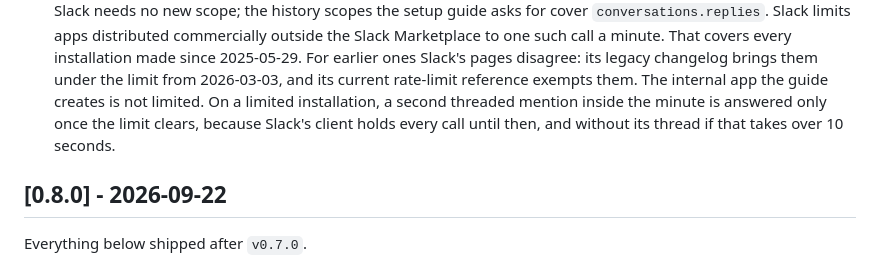
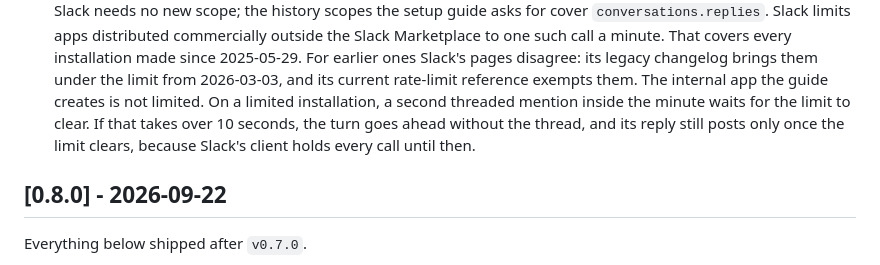
Before and after one commit to sageox/agent-toolkit, a Markdown page: CHANGELOG.md, the part around the change. Drawn GitHub-style.

```diff
--- a/CHANGELOG.md
+++ b/CHANGELOG.md
@@ -75,9 +75,9 @@ and this project adheres to [Semantic Versioning](https://semver.org/spec/v2.0.0
   every installation made since 2025-05-29. For earlier ones Slack's pages disagree: its legacy
   changelog brings them under the limit from 2026-03-03, and its current rate-limit reference
   exempts them. The internal app the guide creates is not limited. On a limited installation, a
-  second threaded mention inside the minute is answered only once the limit clears, because
-  Slack's client holds every call until then, and without its thread if that takes over 10
-  seconds.
+  second threaded mention inside the minute waits for the limit to clear. If that takes over 10
+  seconds, the turn goes ahead without the thread, and its reply still posts only once the limit
+  clears, because Slack's client holds every call until then.
 
 ## [0.8.0] - 2026-09-22
 
```
Also changed, not shown: docs/guide/chat-surfaces.md (+3 -2 lines).
